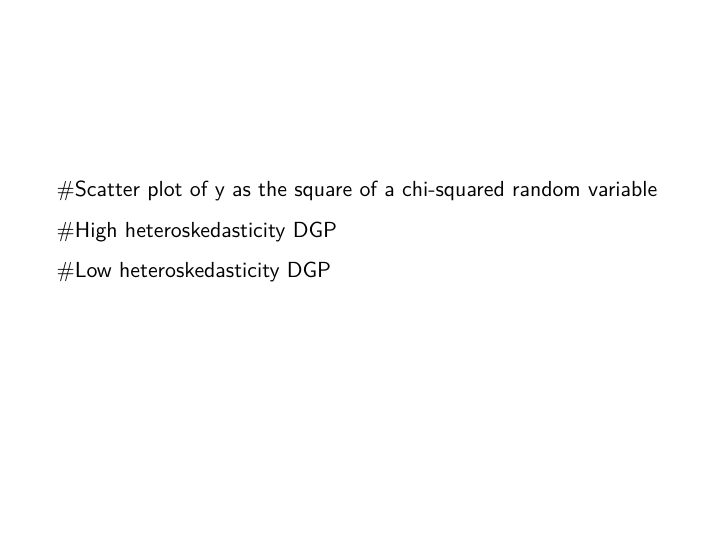
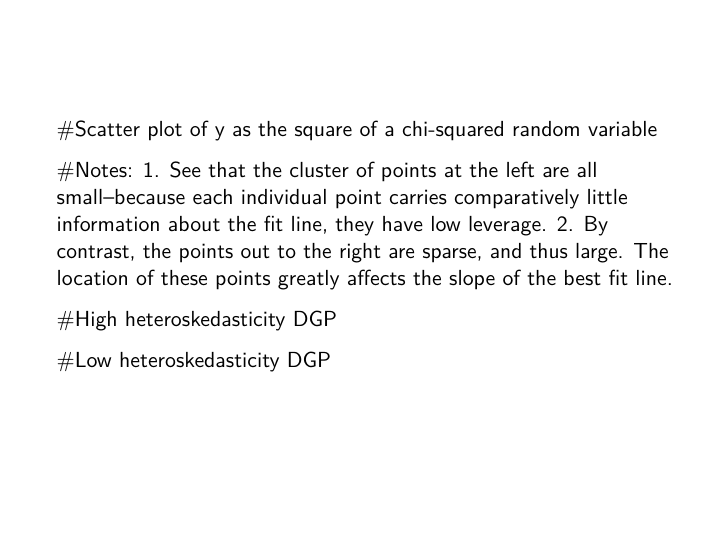
Before and after one commit to tgardnerh/redSloth, an R Markdown document (computing_3.rmd): page 2 of 2. Rendered offline with R 4.5, knitr and Pandoc, then LaTeX, with nearby package versions; the code chunks are not run, so their results and figures are left out.

Commit message:
Adds in comment on leverage

````diff
--- a/computing_3.rmd
+++ b/computing_3.rmd
@@ -24,12 +24,14 @@ d <- as.data.frame(cbind(yc, xc, h))
 ```
 
 #Scatter plot of y as the square of a chi-squared random variable
-
 ```{r echo=FALSE, fig.width = 8, fig.height=8}
 ggplot(aes(x = xc, y = yc, size=h), data=d) + geom_point()
 
 ```
 
+#Notes:
+1. See that the cluster of points at the left are all small--because each individual point carries comparatively little information about the fit line, they have low leverage.
+2. By contrast, the points out to the right are sparse, and thus large. The location of these points greatly affects the slope of the best fit line.
 
 ```{r include = FALSE, cache = TRUE}
 rm(list=ls())
````
Also changed, not shown: computing_3.pdf (added).
